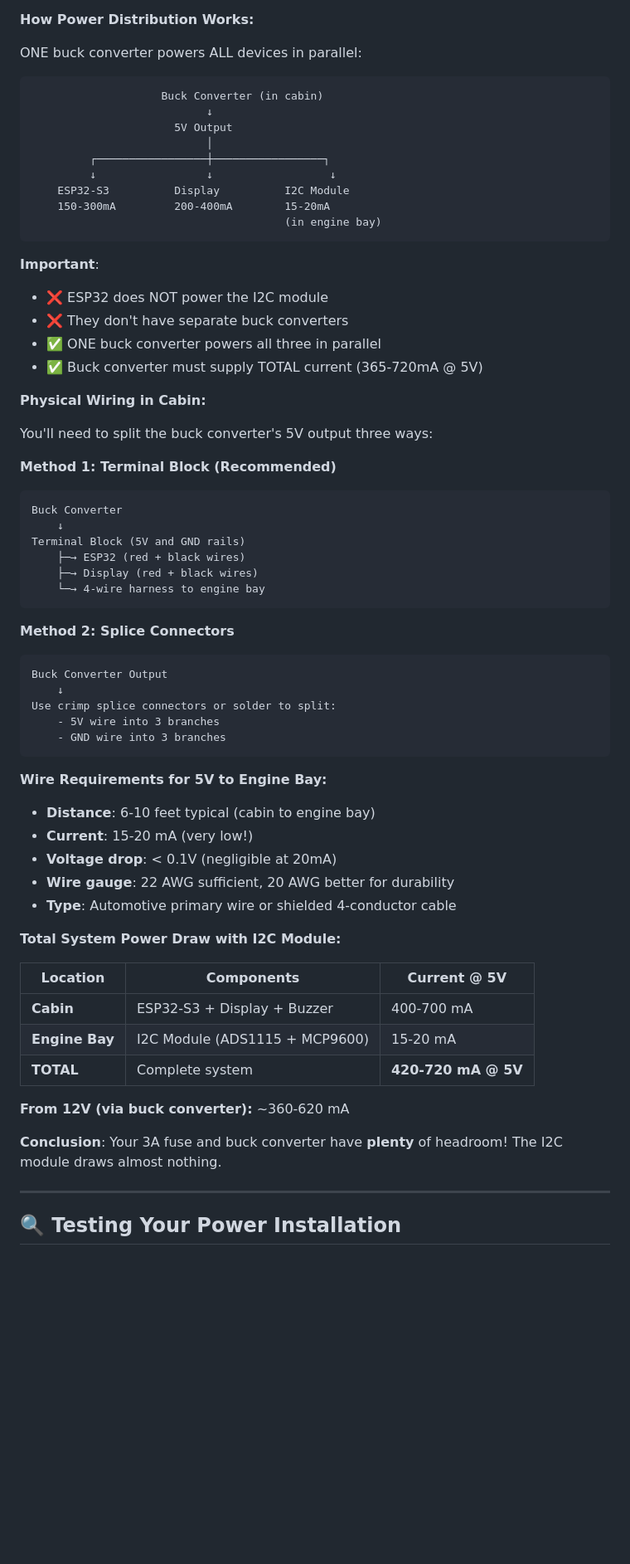
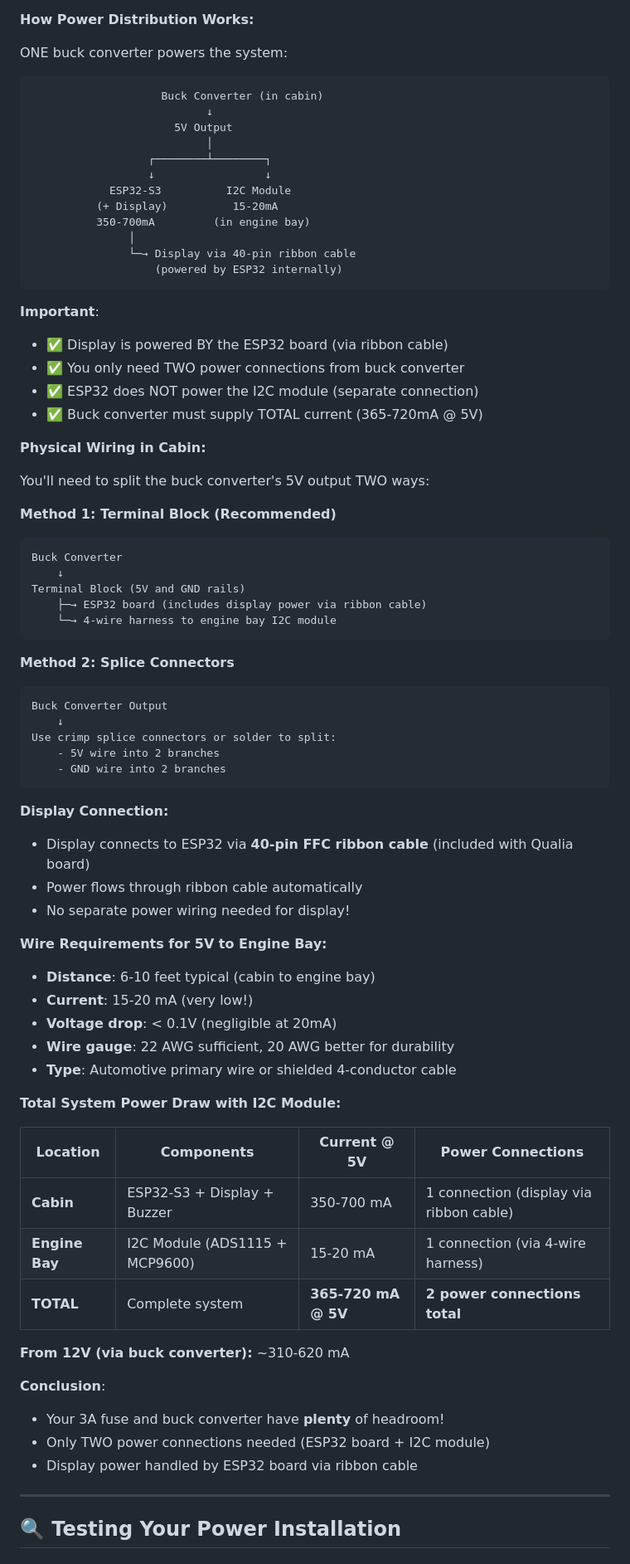
Before and after one commit to connorwhite-online/junkr-obd, a Markdown page: docs/AUTOMOTIVE_POWER.md, the part around the change. Shown at 83% size. GitHub-like rendering; blank space fills up the shorter version.

Commit message:
Refactor power distribution documentation for clarity
Co-authored-by: connorwhitepdx <connorwhitepdx@gmail.com>

````diff
--- a/docs/AUTOMOTIVE_POWER.md
+++ b/docs/AUTOMOTIVE_POWER.md
@@ -987,38 +987,40 @@ Vehicle 12V (switched) ──[3A Fuse]── Buck Converter in engine bay
 
 **How Power Distribution Works:**
 
-ONE buck converter powers ALL devices in parallel:
+ONE buck converter powers the system:
 
 ```
                     Buck Converter (in cabin)
                            ↓
                       5V Output
                            │
-         ┌─────────────────┼─────────────────┐
-         ↓                 ↓                  ↓
-    ESP32-S3          Display          I2C Module
-    150-300mA         200-400mA        15-20mA
-                                       (in engine bay)
+                  ┌────────┴────────┐
+                  ↓                 ↓
+            ESP32-S3          I2C Module
+          (+ Display)          15-20mA
+          350-700mA         (in engine bay)
+               │
+               └─→ Display via 40-pin ribbon cable
+                   (powered by ESP32 internally)
 ```
 
 **Important**:
-- ❌ ESP32 does NOT power the I2C module
-- ❌ They don't have separate buck converters
-- ✅ ONE buck converter powers all three in parallel
+- ✅ Display is powered BY the ESP32 board (via ribbon cable)
+- ✅ You only need TWO power connections from buck converter
+- ✅ ESP32 does NOT power the I2C module (separate connection)
 - ✅ Buck converter must supply TOTAL current (365-720mA @ 5V)
 
 **Physical Wiring in Cabin:**
 
-You'll need to split the buck converter's 5V output three ways:
+You'll need to split the buck converter's 5V output TWO ways:
 
 **Method 1: Terminal Block (Recommended)**
 ```
 Buck Converter
     ↓
 Terminal Block (5V and GND rails)
-    ├─→ ESP32 (red + black wires)
-    ├─→ Display (red + black wires)
-    └─→ 4-wire harness to engine bay
+    ├─→ ESP32 board (includes display power via ribbon cable)
+    └─→ 4-wire harness to engine bay I2C module
 ```
 
 **Method 2: Splice Connectors**
@@ -1026,9 +1028,14 @@ Terminal Block (5V and GND rails)
 Buck Converter Output
     ↓
 Use crimp splice connectors or solder to split:
-    - 5V wire into 3 branches
-    - GND wire into 3 branches
+    - 5V wire into 2 branches
+    - GND wire into 2 branches
 ```
+
+**Display Connection:**
+- Display connects to ESP32 via **40-pin FFC ribbon cable** (included with Qualia board)
+- Power flows through ribbon cable automatically
+- No separate power wiring needed for display!
 
 **Wire Requirements for 5V to Engine Bay:**
 - **Distance**: 6-10 feet typical (cabin to engine bay)
@@ -1039,15 +1046,18 @@ Use crimp splice connectors or solder to split:
 
 **Total System Power Draw with I2C Module:**
 
-| Location | Components | Current @ 5V |
-|----------|-----------|--------------|
-| **Cabin** | ESP32-S3 + Display + Buzzer | 400-700 mA |
-| **Engine Bay** | I2C Module (ADS1115 + MCP9600) | 15-20 mA |
-| **TOTAL** | Complete system | **420-720 mA @ 5V** |
+| Location | Components | Current @ 5V | Power Connections |
+|----------|-----------|--------------|-------------------|
+| **Cabin** | ESP32-S3 + Display + Buzzer | 350-700 mA | 1 connection (display via ribbon cable) |
+| **Engine Bay** | I2C Module (ADS1115 + MCP9600) | 15-20 mA | 1 connection (via 4-wire harness) |
+| **TOTAL** | Complete system | **365-720 mA @ 5V** | **2 power connections total** |
 
-**From 12V (via buck converter):** ~360-620 mA
+**From 12V (via buck converter):** ~310-620 mA
 
-**Conclusion**: Your 3A fuse and buck converter have **plenty** of headroom! The I2C module draws almost nothing.
+**Conclusion**:
+- Your 3A fuse and buck converter have **plenty** of headroom!
+- Only TWO power connections needed (ESP32 board + I2C module)
+- Display power handled by ESP32 board via ribbon cable
 
 ---
 
````
Also changed, not shown: docs/I2C_SENSOR_MODULE.md (+9 -9 lines).
